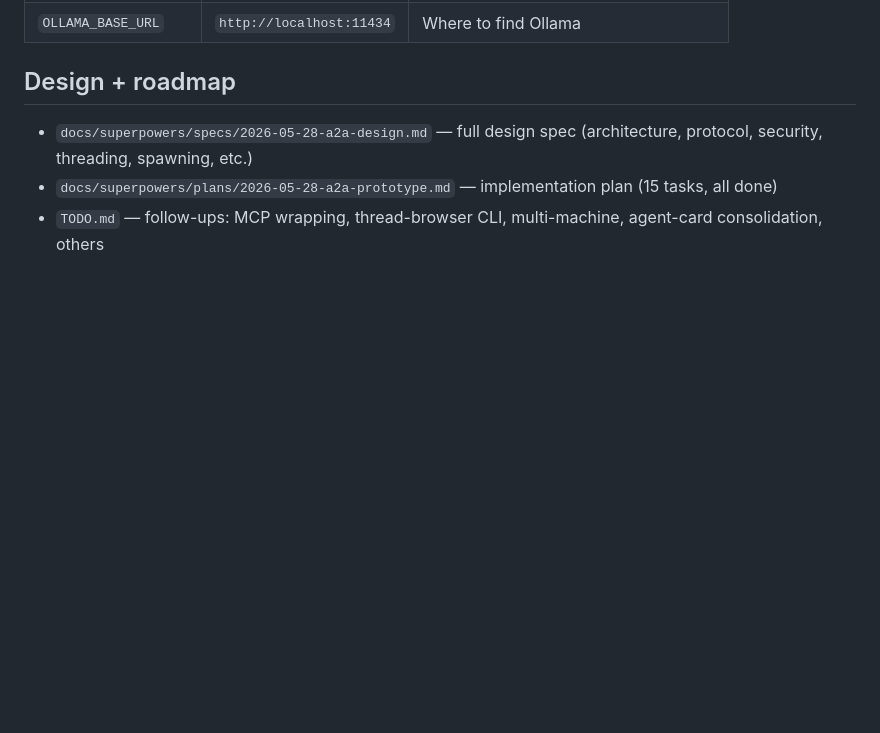
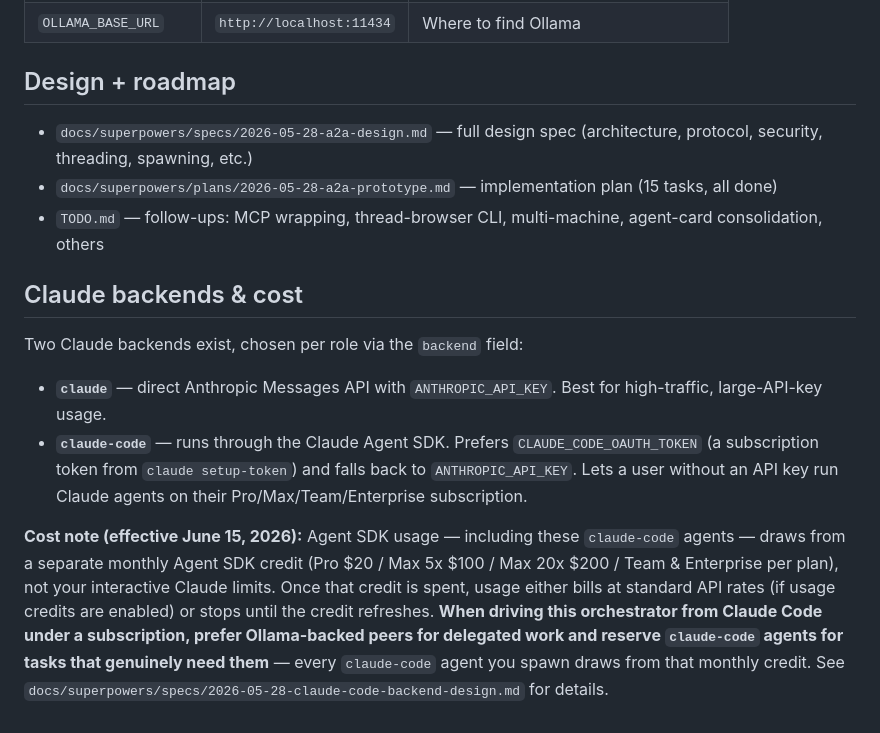
Before and after one commit to JakeAve/a2a-demo, a Markdown page: README.md, the part around the change. Rendered like a GitHub page; blank space fills up the shorter version.

Commit message:
docs: document claude-code backend, auth, and Agent SDK cost guidance

```diff
--- a/README.md
+++ b/README.md
@@ -138,3 +138,25 @@ conflict with a running orchestrator on 7890.)
   plan (15 tasks, all done)
 - `TODO.md` — follow-ups: MCP wrapping, thread-browser CLI,
   multi-machine, agent-card consolidation, others
+
+## Claude backends & cost
+
+Two Claude backends exist, chosen per role via the `backend` field:
+
+- **`claude`** — direct Anthropic Messages API with `ANTHROPIC_API_KEY`. Best for
+  high-traffic, large-API-key usage.
+- **`claude-code`** — runs through the Claude Agent SDK. Prefers
+  `CLAUDE_CODE_OAUTH_TOKEN` (a subscription token from `claude setup-token`) and
+  falls back to `ANTHROPIC_API_KEY`. Lets a user without an API key run Claude
+  agents on their Pro/Max/Team/Enterprise subscription.
+
+**Cost note (effective June 15, 2026):** Agent SDK usage — including these
+`claude-code` agents — draws from a separate monthly Agent SDK credit
+(Pro $20 / Max 5x $100 / Max 20x $200 / Team & Enterprise per plan), not your
+interactive Claude limits. Once that credit is spent, usage either bills at
+standard API rates (if usage credits are enabled) or stops until the credit
+refreshes. **When driving this orchestrator from Claude Code under a
+subscription, prefer Ollama-backed peers for delegated work and reserve
+`claude-code` agents for tasks that genuinely need them** — every `claude-code`
+agent you spawn draws from that monthly credit. See
+`docs/superpowers/specs/2026-05-28-claude-code-backend-design.md` for details.
```
